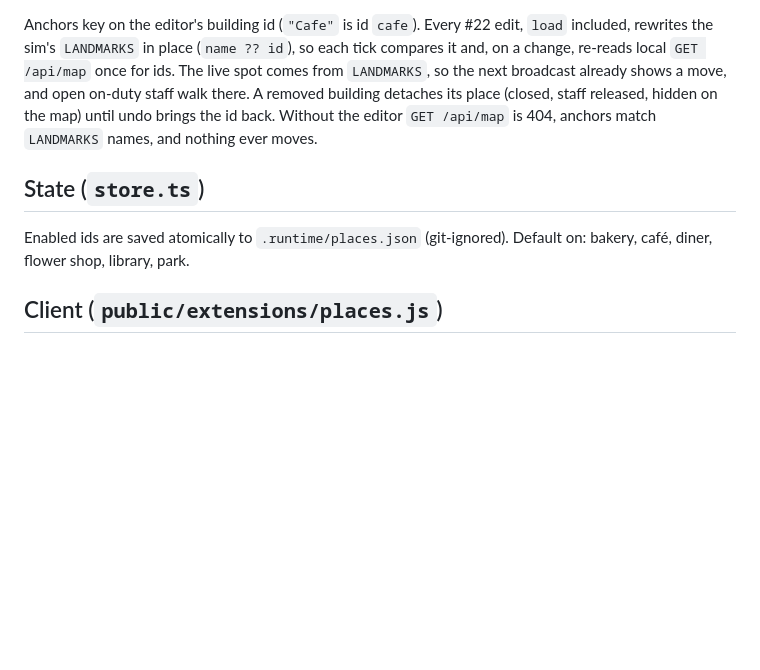
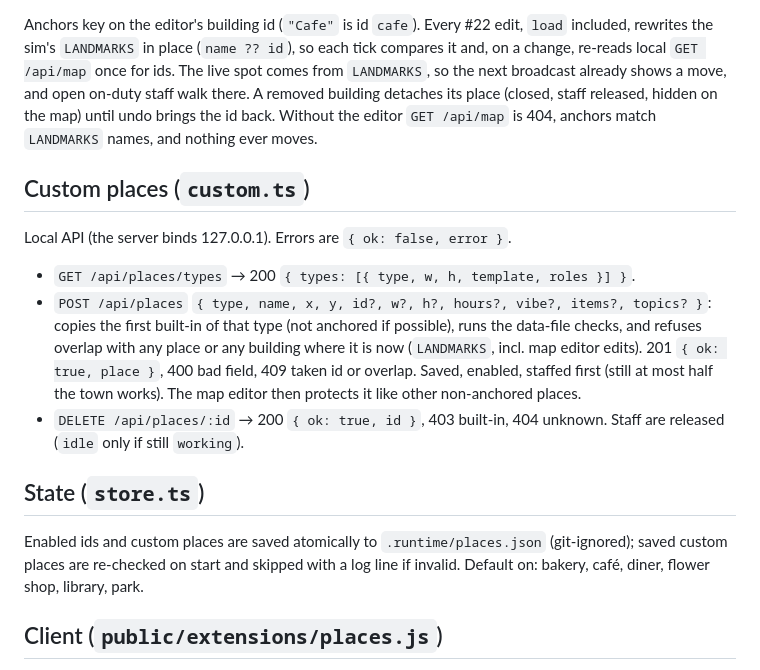
Before and after one commit to mogesjohnson/agent-town, a Markdown page: src/places/README.md, the part around the change. Rendered like a GitHub page; blank space fills up the shorter version.

Commit message:
docs(places): document the custom place routes
Refs: #14
Agent: worker

```diff
--- a/src/places/README.md
+++ b/src/places/README.md
@@ -54,9 +54,23 @@ broadcast already shows a move, and open on-duty staff walk there. A removed bui
 its place (closed, staff released, hidden on the map) until undo brings the id back. Without the
 editor `GET /api/map` is 404, anchors match `LANDMARKS` names, and nothing ever moves.
 
+## Custom places (`custom.ts`)
+
+Local API (the server binds 127.0.0.1). Errors are `{ ok: false, error }`.
+
+- `GET /api/places/types` → 200 `{ types: [{ type, w, h, template, roles }] }`.
+- `POST /api/places` `{ type, name, x, y, id?, w?, h?, hours?, vibe?, items?, topics? }`: copies
+  the first built-in of that type (not anchored if possible), runs the data-file checks, and refuses
+  overlap with any place or any building where it is now (`LANDMARKS`, incl. map editor edits).
+  201 `{ ok: true, place }`, 400 bad field, 409 taken id or overlap. Saved, enabled, staffed first
+  (still at most half the town works). The map editor then protects it like other non-anchored places.
+- `DELETE /api/places/:id` → 200 `{ ok: true, id }`, 403 built-in, 404 unknown. Staff are released
+  (`idle` only if still `working`).
+
 ## State (`store.ts`)
 
-Enabled ids are saved atomically to `.runtime/places.json` (git-ignored). Default on: bakery,
+Enabled ids and custom places are saved atomically to `.runtime/places.json` (git-ignored);
+saved custom places are re-checked on start and skipped with a log line if invalid. Default on: bakery,
 café, diner, flower shop, library, park.
 
 ## Client (`public/extensions/places.js`)
```
